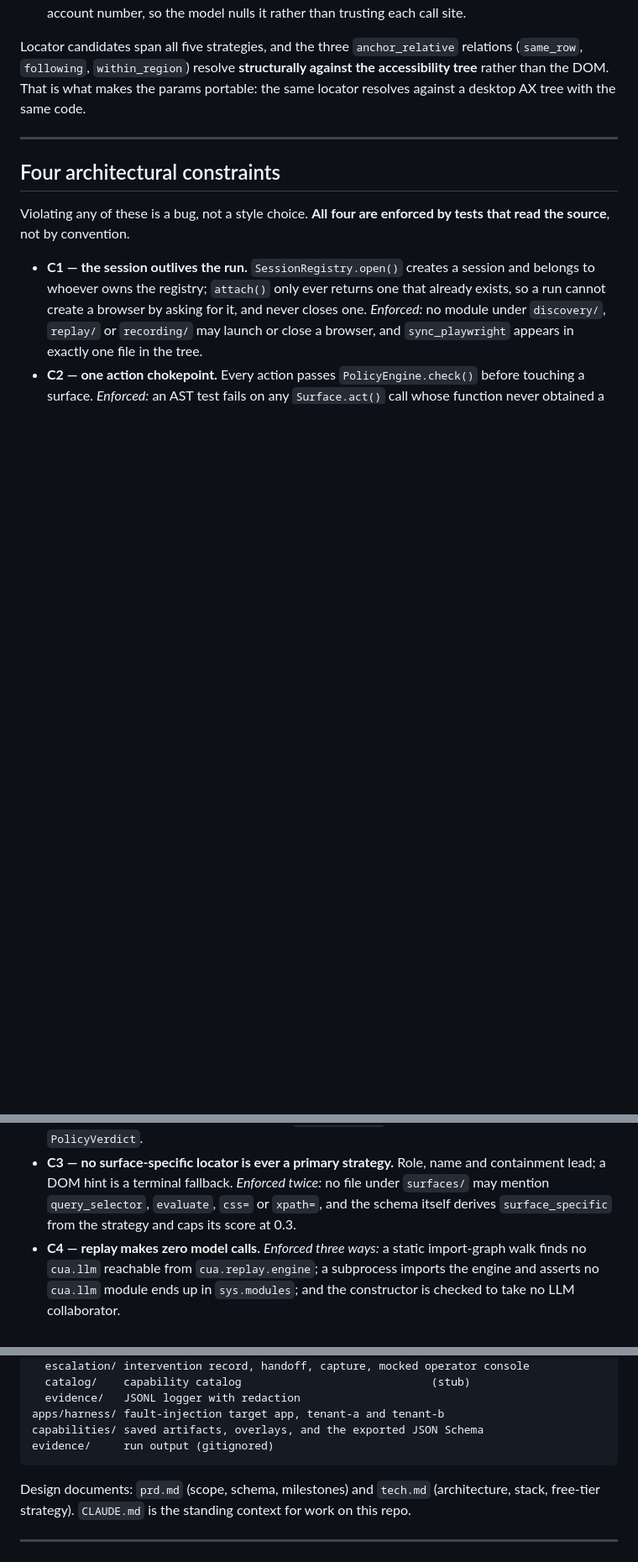
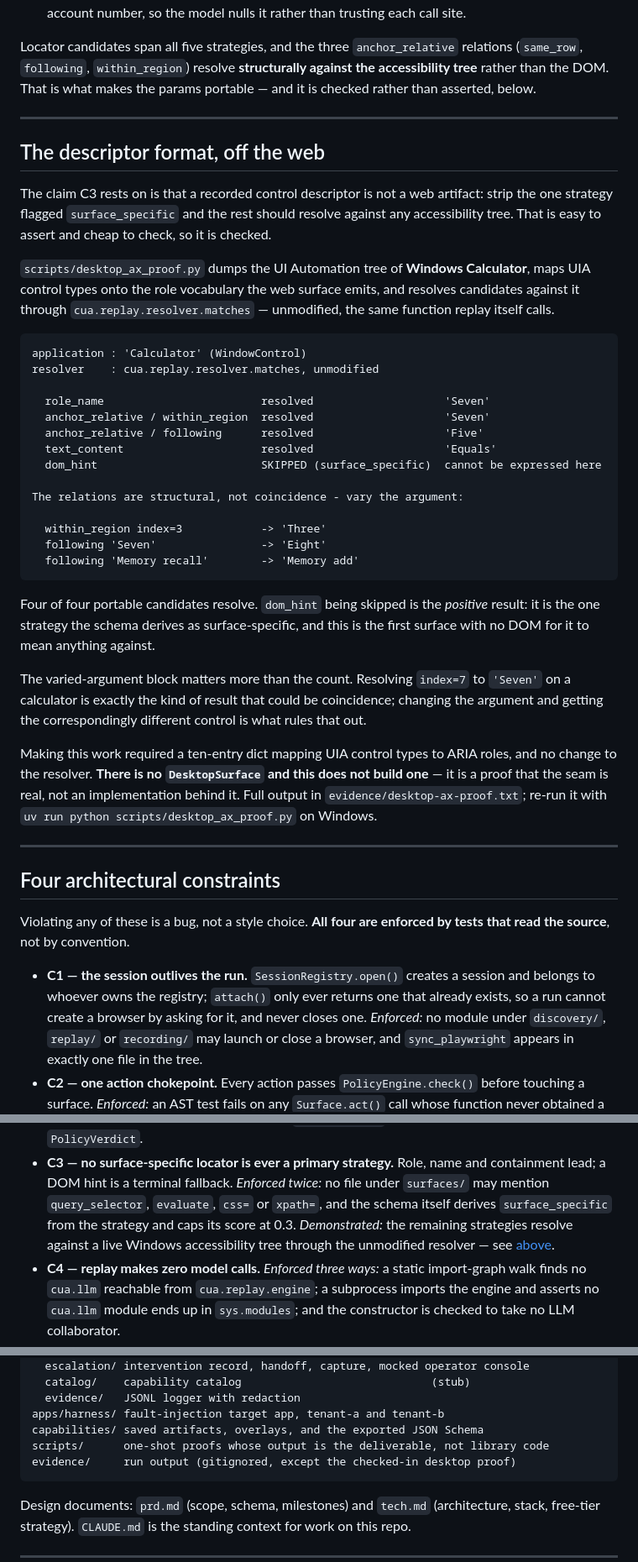
Before and after one commit to why-aditi/Understudy, a Markdown page: README.md, 3 parts joined by grey strips. Shown at 84% size. Rendered like a GitHub page; blank space fills up the shorter version.

Commit message:
README: document the desktop proof as evidence for C3
The portability claim under "The artifact" was an assertion. It now points at
a run: four of four portable candidates resolving against Windows Calculator's
UIA tree through the unmodified resolver, with dom_hint skipped, and the
varied-argument checks that rule out coincidence.

Also notes scripts/ in the layout, and that the desktop proof is the one
checked-in exception to a gitignored evidence/.

Co-Authored-By: Claude Opus 5 (1M context) <noreply@anthropic.com>
Claude-Session: https://claude.ai/code/session_01NnpFeasaqagaFXUwAyb1xC

````diff
--- a/README.md
+++ b/README.md
@@ -152,8 +153,51 @@ Four things the type system enforces rather than the documentation asking for:
 
 Locator candidates span all five strategies, and the three `anchor_relative` relations
 (`same_row`, `following`, `within_region`) resolve **structurally against the accessibility
-tree** rather than the DOM. That is what makes the params portable: the same locator resolves
-against a desktop AX tree with the same code.
+tree** rather than the DOM. That is what makes the params portable — and it is checked rather
+than asserted, below.
+
+---
+
+## The descriptor format, off the web
+
+The claim C3 rests on is that a recorded control descriptor is not a web artifact: strip the
+one strategy flagged `surface_specific` and the rest should resolve against any accessibility
+tree. That is easy to assert and cheap to check, so it is checked.
+
+`scripts/desktop_ax_proof.py` dumps the UI Automation tree of **Windows Calculator**, maps UIA
+control types onto the role vocabulary the web surface emits, and resolves candidates against
+it through `cua.replay.resolver.matches` — unmodified, the same function replay itself calls.
+
+```
+application : 'Calculator' (WindowControl)
+resolver    : cua.replay.resolver.matches, unmodified
+
+  role_name                        resolved                    'Seven'
+  anchor_relative / within_region  resolved                    'Seven'
+  anchor_relative / following      resolved                    'Five'
+  text_content                     resolved                    'Equals'
+  dom_hint                         SKIPPED (surface_specific)  cannot be expressed here
+
+The relations are structural, not coincidence - vary the argument:
+
+  within_region index=3            -> 'Three'
+  following 'Seven'                -> 'Eight'
+  following 'Memory recall'        -> 'Memory add'
+```
+
+Four of four portable candidates resolve. `dom_hint` being skipped is the *positive* result:
+it is the one strategy the schema derives as surface-specific, and this is the first surface
+with no DOM for it to mean anything against.
+
+The varied-argument block matters more than the count. Resolving `index=7` to `'Seven'` on a
+calculator is exactly the kind of result that could be coincidence; changing the argument and
+getting the correspondingly different control is what rules that out.
+
+Making this work required a ten-entry dict mapping UIA control types to ARIA roles, and no
+change to the resolver. **There is no `DesktopSurface` and this does not build one** — it is
+a proof that the seam is real, not an implementation behind it. Full output in
+`evidence/desktop-ax-proof.txt`; re-run it with
+`uv run python scripts/desktop_ax_proof.py` on Windows.
 
 ---
 
@@ -173,7 +217,9 @@ read the source**, not by convention.
 - **C3 — no surface-specific locator is ever a primary strategy.** Role, name and containment
   lead; a DOM hint is a terminal fallback. *Enforced twice:* no file under `surfaces/` may
   mention `query_selector`, `evaluate`, `css=` or `xpath=`, and the schema itself derives
-  `surface_specific` from the strategy and caps its score at 0.3.
+  `surface_specific` from the strategy and caps its score at 0.3. *Demonstrated:* the
+  remaining strategies resolve against a live Windows accessibility tree through the
+  unmodified resolver — see [above](#the-descriptor-format-off-the-web).
 - **C4 — replay makes zero model calls.** *Enforced three ways:* a static import-graph walk
   finds no `cua.llm` reachable from `cua.replay.engine`; a subprocess imports the engine and
   asserts no `cua.llm` module ends up in `sys.modules`; and the constructor is checked to
@@ -312,7 +358,8 @@ src/cua/
   evidence/   JSONL logger with redaction
 apps/harness/ fault-injection target app, tenant-a and tenant-b
 capabilities/ saved artifacts, overlays, and the exported JSON Schema
-evidence/     run output (gitignored)
+scripts/      one-shot proofs whose output is the deliverable, not library code
+evidence/     run output (gitignored, except the checked-in desktop proof)
 ```
 
 Design documents: `prd.md` (scope, schema, milestones) and `tech.md` (architecture, stack,
````
Also changed, not shown: other parts of README.md (+1 -0 lines).
